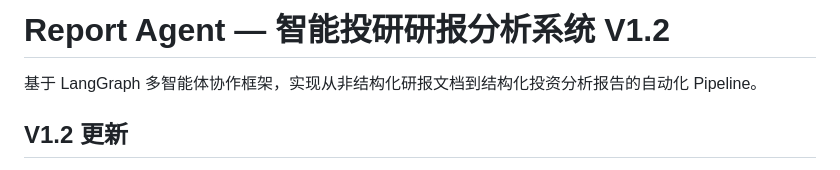
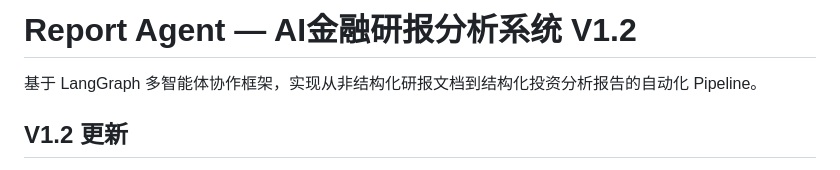
Before and after one commit to Heliostao/report-agent, a Markdown page: README.md, the part around the change. Drawn GitHub-style.

```diff
--- a/README.md
+++ b/README.md
@@ -1,4 +1,4 @@
-# Report Agent — 智能投研研报分析系统 V1.2
+# Report Agent — AI金融研报分析系统 V1.2
 
 基于 LangGraph 多智能体协作框架，实现从非结构化研报文档到结构化投资分析报告的自动化 Pipeline。
 
```
